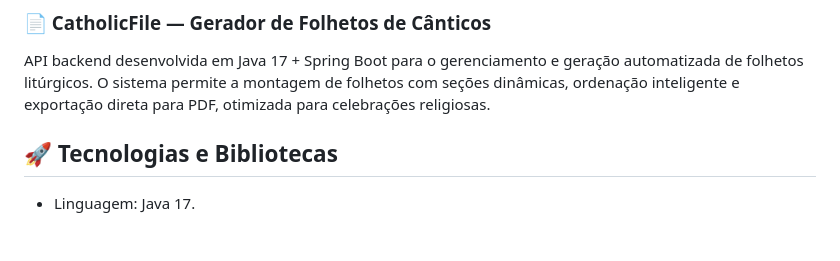
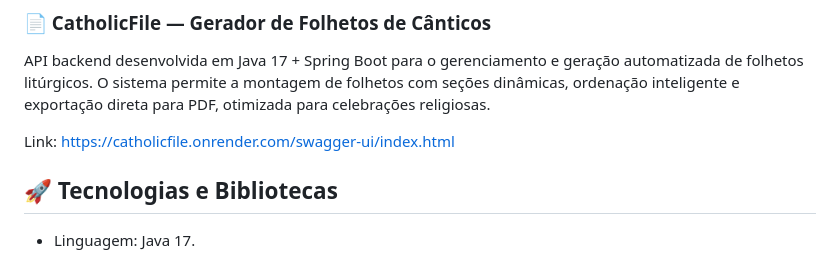
Before and after one commit to RaissaMatosDev/catholicFile, a Markdown page: README.md, the part around one of its changes. Drawn GitHub-style; blank space fills up the shorter version.

Commit message:
Update README with API documentation link
Added a link to the API documentation in the README.

```diff
--- a/README.md
+++ b/README.md
@@ -1,6 +1,7 @@
 ### 📄 CatholicFile — Gerador de Folhetos de Cânticos
 API backend desenvolvida em Java 17 + Spring Boot para o gerenciamento e geração automatizada de folhetos litúrgicos. O sistema permite a montagem de folhetos com seções dinâmicas, ordenação inteligente e exportação direta para PDF, otimizada para celebrações religiosas.
 
+Link: https://catholicfile.onrender.com/swagger-ui/index.html
 ## 🚀 Tecnologias e Bibliotecas
 - Linguagem: Java 17.
 
```
Also changed, not shown: other parts of README.md (+1 -1 lines).
